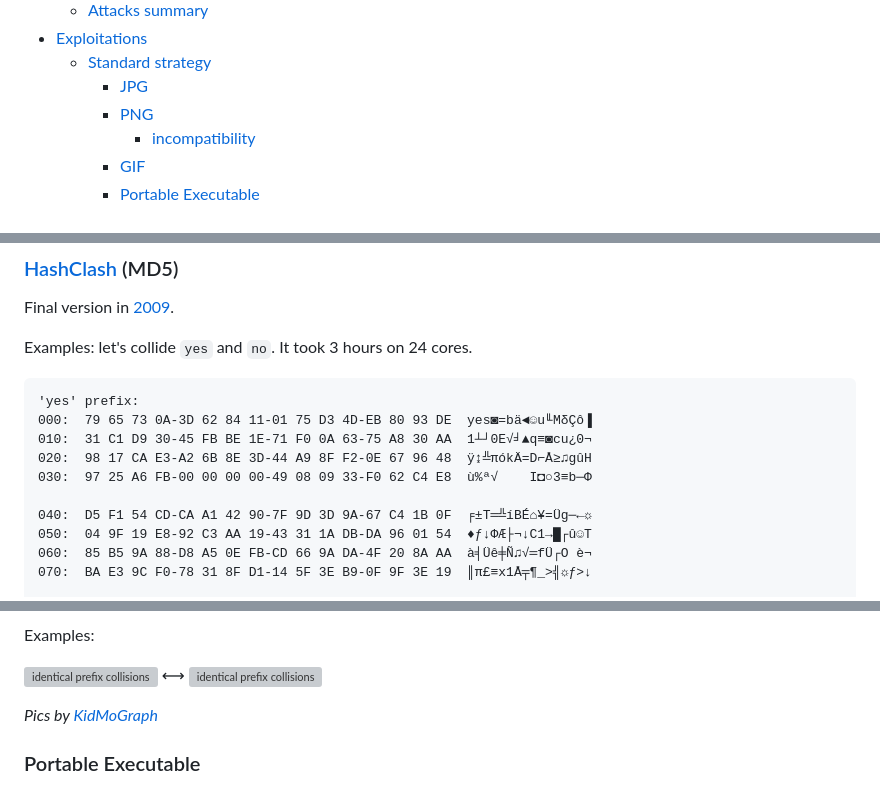
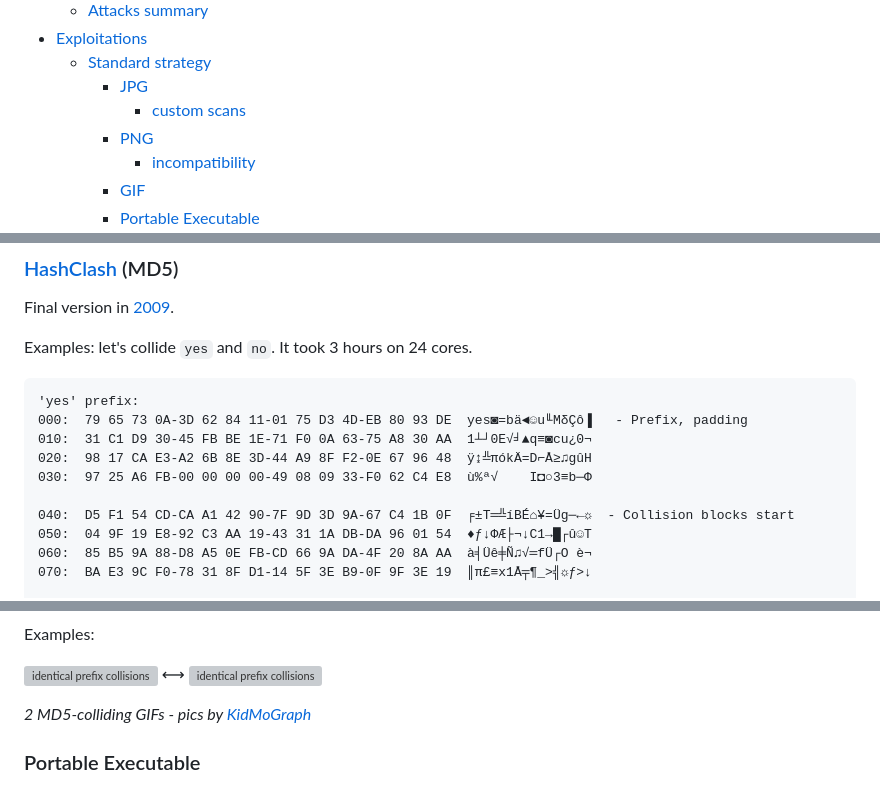
Before and after one commit to corkami/collisions, a Markdown page: README.md, 3 parts joined by grey strips. Rendered like a GitHub page; grey boxes are pictures that could not be loaded.

````diff
--- a/README.md
+++ b/README.md
@@ -22,6 +22,7 @@ This page provide tricks specific to file formats and pre-computed collision pre
 - [Exploitations](#exploitations)
   - [Standard strategy](#standard-strategy)
     - [JPG](#jpg)
+      - [custom scans](#custom-scans)
     - [PNG](#png)
       - [incompatibility](#incompatibility)
     - [GIF](#gif)
@@ -362,12 +363,12 @@ Examples: let's collide `yes` and `no`. It took 3 hours on 24 cores.
 
 ```
 'yes' prefix:
-000:  79 65 73 0A-3D 62 84 11-01 75 D3 4D-EB 80 93 DE  yes◙=bä◄☺u╙MδÇô▐
+000:  79 65 73 0A-3D 62 84 11-01 75 D3 4D-EB 80 93 DE  yes◙=bä◄☺u╙MδÇô▐   - Prefix, padding
 010:  31 C1 D9 30-45 FB BE 1E-71 F0 0A 63-75 A8 30 AA  1┴┘0E√╛▲q≡◙cu¿0¬
 020:  98 17 CA E3-A2 6B 8E 3D-44 A9 8F F2-0E 67 96 48  ÿ↨╩πókÄ=D⌐Å≥♫gûH
 030:  97 25 A6 FB-00 00 00 00-49 08 09 33-F0 62 C4 E8  ù%ª√    I◘○3≡b─Φ
 
-040:  D5 F1 54 CD-CA A1 42 90-7F 9D 3D 9A-67 C4 1B 0F  ╒±T═╩íBÉ⌂¥=Üg─←☼
+040:  D5 F1 54 CD-CA A1 42 90-7F 9D 3D 9A-67 C4 1B 0F  ╒±T═╩íBÉ⌂¥=Üg─←☼  - Collision blocks start
 050:  04 9F 19 E8-92 C3 AA 19-43 31 1A DB-DA 96 01 54  ♦ƒ↓ΦÆ├¬↓C1→█┌û☺T
 060:  85 B5 9A 88-D8 A5 0E FB-CD 66 9A DA-4F 20 8A AA  à╡Üê╪Ñ♫√═fÜ┌O è¬
 070:  BA E3 9C F0-78 31 8F D1-14 5F 3E B9-0F 9F 3E 19  ║π£≡x1Å╤¶_>╣☼ƒ>↓
@@ -586,7 +635,7 @@ Examples:
 <img alt='identical prefix collisions' src=examples/collision1.gif width=350/> ⟷
 <img alt='identical prefix collisions' src=examples/collision2.gif width=350/>
 
-*Pics by [KidMoGraph](https://www.kidmograph.com/)*
+*2 MD5-colliding GIFs - pics by [KidMoGraph](https://www.kidmograph.com/)*
 
 
 ### Portable Executable
````
Also changed, not shown: other parts of README.md (+50 -2 lines), examples/20scans.jpg (added), pics/pocorgtfo14.png (added).
